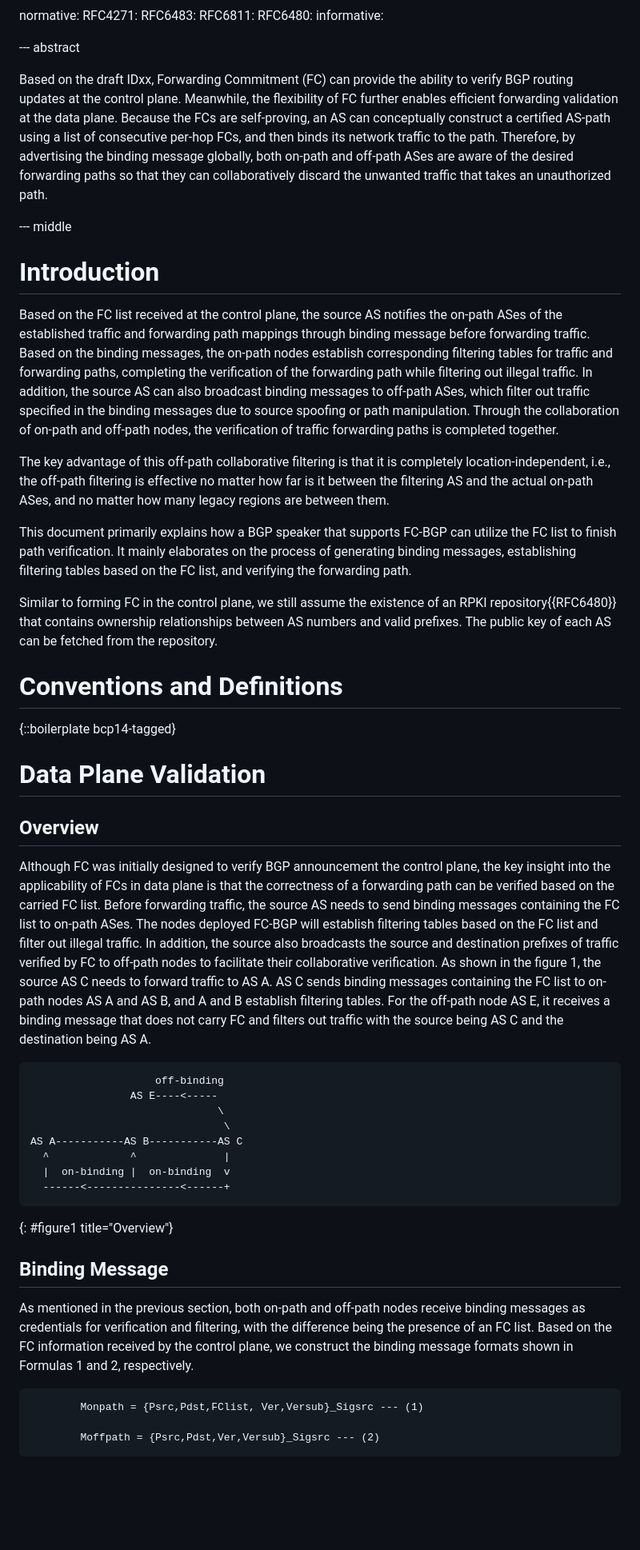
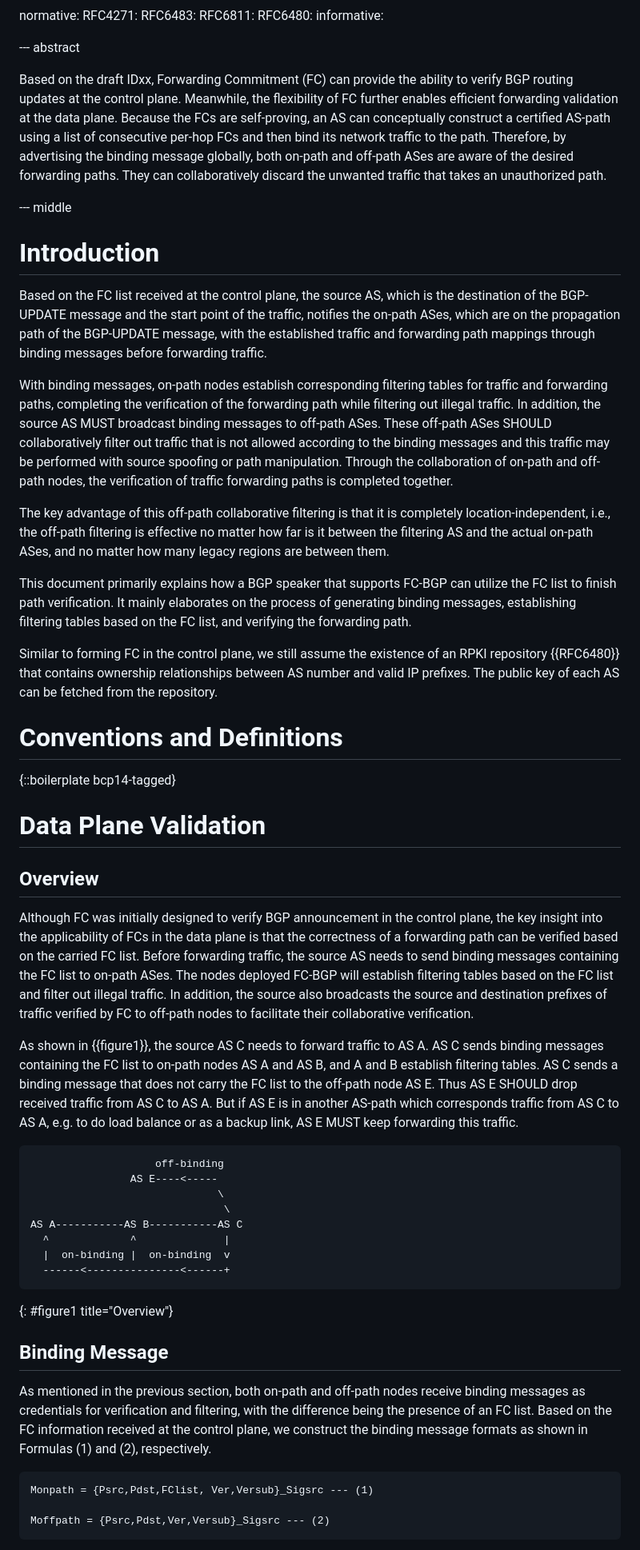
Before and after one commit to BasilGuo/ling-fc, a Markdown page: draft-huang-fc-dataplane.md, the part around the change printed below. Shown: that part at 80% size. Rendered like a GitHub page; blank space fills up the shorter version.

```diff
--- a/draft-huang-fc-dataplane.md
+++ b/draft-huang-fc-dataplane.md
@@ -56,19 +53,21 @@ informative:
 
 --- abstract
 
-Based on the draft IDxx, Forwarding Commitment (FC) can provide the ability to verify BGP routing updates at the control plane. Meanwhile, the flexibility of FC further enables efficient forwarding validation at the data plane. Because the FCs are self-proving, an AS can conceptually construct a certified AS-path using a list of consecutive per-hop FCs, and then binds its network traffic to the path. Therefore, by advertising the binding message globally, both on-path and off-path ASes are aware of the desired forwarding paths so that they can collaboratively discard the unwanted traffic that takes an unauthorized path.
+Based on the draft IDxx, Forwarding Commitment (FC) can provide the ability to verify BGP routing updates at the control plane. Meanwhile, the flexibility of FC further enables efficient forwarding validation at the data plane. Because the FCs are self-proving, an AS can conceptually construct a certified AS-path using a list of consecutive per-hop FCs and then bind its network traffic to the path. Therefore, by advertising the binding message globally, both on-path and off-path ASes are aware of the desired forwarding paths. They can collaboratively discard the unwanted traffic that takes an unauthorized path.
 
 --- middle
 
 # Introduction
 
-Based on the FC list received at the control plane, the source AS notifies the on-path ASes of the established traffic and forwarding path mappings through binding message before forwarding traffic. Based on the binding messages, the on-path nodes establish corresponding filtering tables for traffic and forwarding paths, completing the verification of the forwarding path while filtering out illegal traffic. In addition, the source AS can also broadcast binding messages to off-path ASes, which filter out traffic specified in the binding messages due to source spoofing or path manipulation. Through the collaboration of on-path and off-path nodes, the verification of traffic forwarding paths is completed together.
+Based on the FC list received at the control plane, the source AS, which is the destination of the BGP-UPDATE message and the start point of the traffic, notifies the on-path ASes, which are on the propagation path of the BGP-UPDATE message, with the established traffic and forwarding path mappings through binding messages before forwarding traffic.
+
+With binding messages, on-path nodes establish corresponding filtering tables for traffic and forwarding paths, completing the verification of the forwarding path while filtering out illegal traffic. In addition, the source AS MUST broadcast binding messages to off-path ASes. These off-path ASes SHOULD collaboratively filter out traffic that is not allowed according to the binding messages and this traffic may be performed with source spoofing or path manipulation. Through the collaboration of on-path and off-path nodes, the verification of traffic forwarding paths is completed together.
 
 The key advantage of this off-path collaborative filtering is that it is completely location-independent, i.e., the off-path filtering is effective no matter how far is it between the filtering AS and the actual on-path ASes, and no matter how many legacy regions are between them.
 
 This document primarily explains how a BGP speaker that supports FC-BGP can utilize the FC list to finish path verification. It mainly elaborates on the process of generating binding messages, establishing filtering tables based on the FC list, and verifying the forwarding path.
 
-Similar to forming FC in the control plane, we still assume the existence of an RPKI repository{{RFC6480}} that contains ownership relationships between AS numbers and valid prefixes. The public key of each AS can be fetched from the repository.
+Similar to forming FC in the control plane, we still assume the existence of an RPKI repository {{RFC6480}} that contains ownership relationships between AS number and valid IP prefixes. The public key of each AS can be fetched from the repository.
 
 # Conventions and Definitions
 
@@ -77,7 +76,11 @@ Similar to forming FC in the control plane, we still assume the existence of an
 # Data Plane Validation
 
 ## Overview
-Although FC was initially designed to verify BGP announcement the control plane, the key insight into the applicability of FCs in data plane is that the correctness of a forwarding path can be verified based on the carried FC list. Before forwarding traffic, the source AS needs to send binding messages containing the FC list to on-path ASes. The nodes deployed FC-BGP will establish filtering tables based on the FC list and filter out illegal traffic. In addition, the source also broadcasts the source and destination prefixes of traffic verified by FC to off-path nodes to facilitate their collaborative verification. As shown in the figure 1, the source AS C needs to forward traffic to AS A. AS C sends binding messages containing the FC list to on-path nodes AS A and AS B, and A and B establish filtering tables. For the off-path node AS E, it receives a binding message that does not carry FC and filters out traffic with the source being AS C and the destination being AS A.
+
+Although FC was initially designed to verify BGP announcement in the control plane, the key insight into the applicability of FCs in the data plane is that the correctness of a forwarding path can be verified based on the carried FC list. Before forwarding traffic, the source AS needs to send binding messages containing the FC list to on-path ASes. The nodes deployed FC-BGP will establish filtering tables based on the FC list and filter out illegal traffic. In addition, the source also broadcasts the source and destination prefixes of traffic verified by FC to off-path nodes to facilitate their collaborative verification.
+
+
+As shown in {{figure1}}, the source AS C needs to forward traffic to AS A. AS C sends binding messages containing the FC list to on-path nodes AS A and AS B, and A and B establish filtering tables. AS C sends a binding message that does not carry the FC list to the off-path node AS E. Thus AS E SHOULD drop received traffic from AS C to AS A. But if AS E is in another AS-path which corresponds traffic from AS C to AS A, e.g. to do load balance or as a backup link, AS E MUST keep forwarding this traffic.
 
 ~~~
                     off-binding
@@ -93,9 +96,9 @@ AS A-----------AS B-----------AS C
 
 ## Binding Message
 
-As mentioned in the previous section, both on-path and off-path nodes receive binding messages as credentials for verification and filtering, with the difference being the presence of an FC list. Based on the FC information received by the control plane, we construct the binding message formats shown in Formulas 1 and 2, respectively.
+As mentioned in the previous section, both on-path and off-path nodes receive binding messages as credentials for verification and filtering, with the difference being the presence of an FC list. Based on the FC information received at the control plane, we construct the binding message formats as shown in Formulas (1) and (2), respectively.
 
-            Monpath = {Psrc,Pdst,FClist, Ver,Versub}_Sigsrc --- (1)
+    Monpath = {Psrc,Pdst,FClist, Ver,Versub}_Sigsrc --- (1)
 
-            Moffpath = {Psrc,Pdst,Ver,Versub}_Sigsrc --- (2)
+    Moffpath = {Psrc,Pdst,Ver,Versub}_Sigsrc --- (2)
 
```
Also changed, not shown: other parts of draft-huang-fc-dataplane.md (+92 -8 lines).
